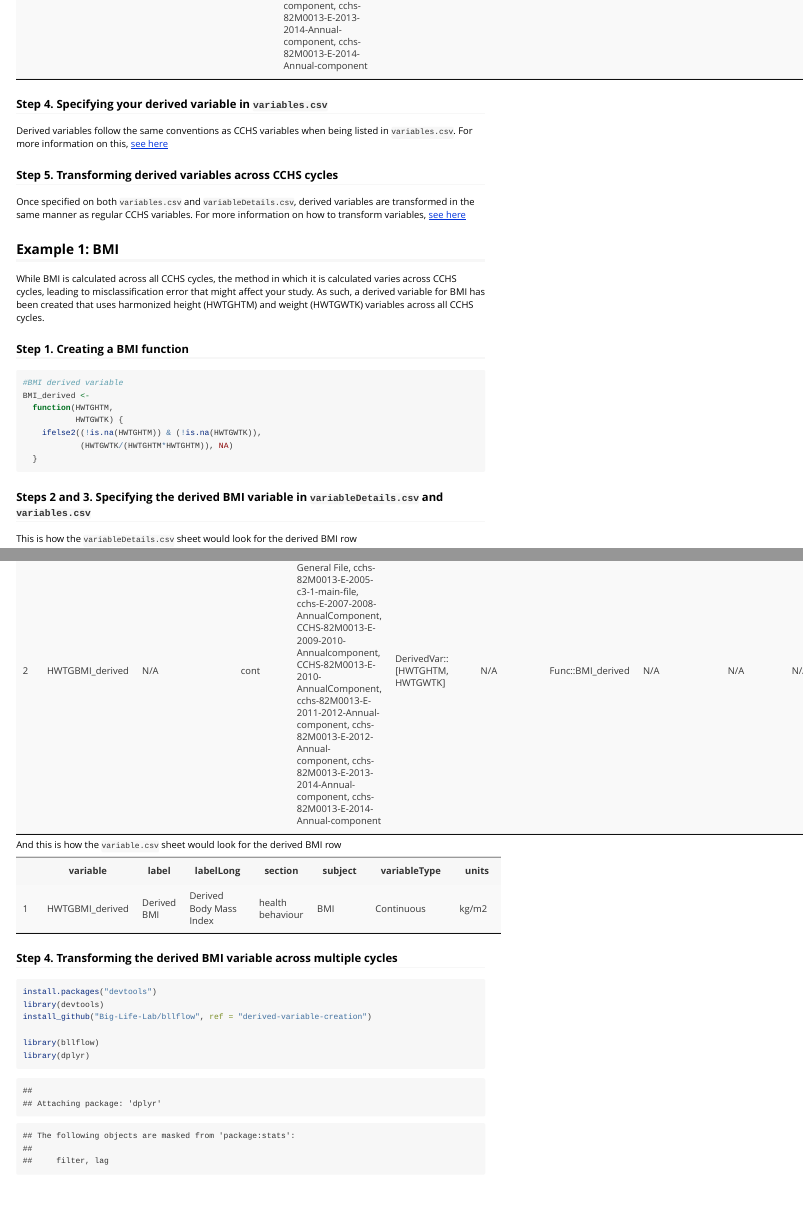
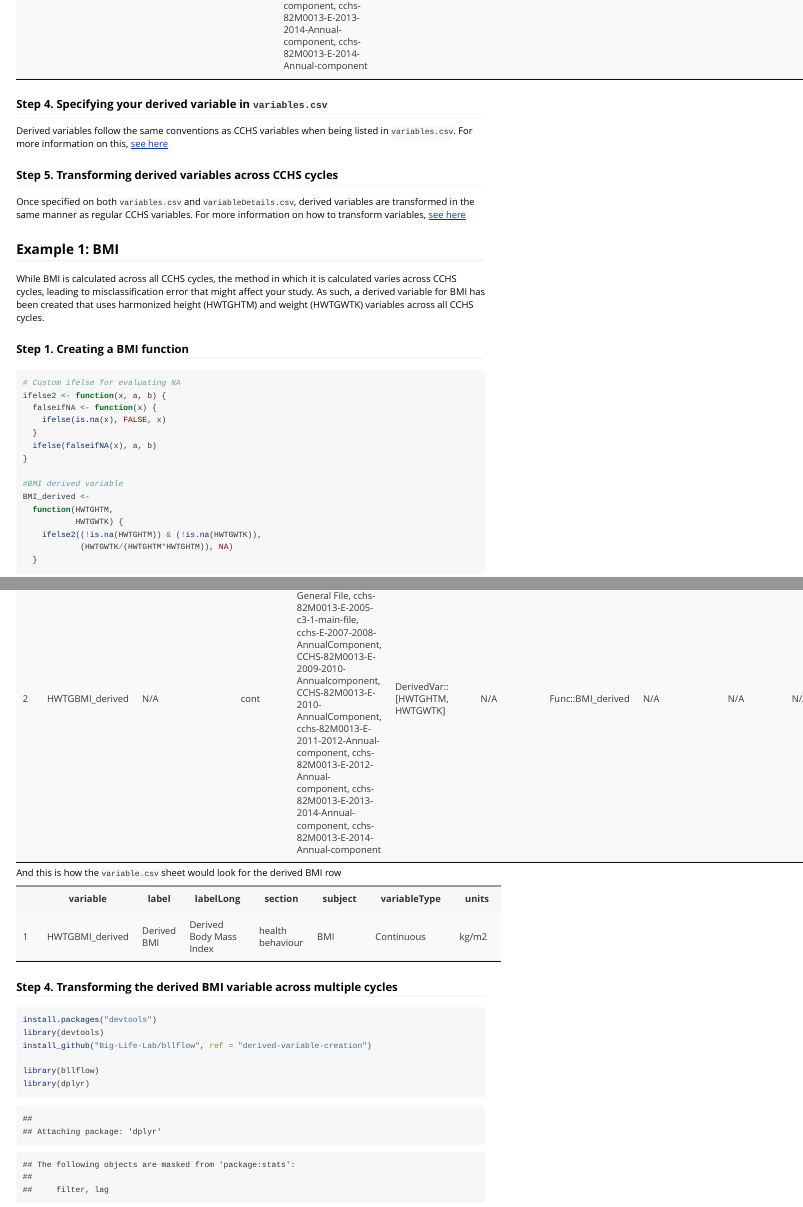
Before and after one commit to Big-Life-Lab/cchsflow, an R Markdown document (Vignettes/derivedVariables.Rmd): the page in a window 1100 px wide, from 830 px down, and a second part further down, joined at a grey line. Rendered offline with R 4.5, knitr and Pandoc, with nearby package versions; some code elsewhere in the file could not run offline; long lines of code are wrapped.

Commit message:
[Feature] specify ifelse2

````diff
--- a/Vignettes/derivedVariables.Rmd
+++ b/Vignettes/derivedVariables.Rmd
@@ -62,6 +62,14 @@ While BMI is calculated across all CCHS cycles, the method in which it is calcul
 ### Step 1. Creating a BMI function
 
 ```{r}
+# Custom ifelse for evaluating NA
+ifelse2 <- function(x, a, b) {
+  falseifNA <- function(x) {
+    ifelse(is.na(x), FALSE, x)
+  }
+  ifelse(falseifNA(x), a, b)
+}
+
 #BMI derived variable
 BMI_derived <-
   function(HWTGHTM,
````
